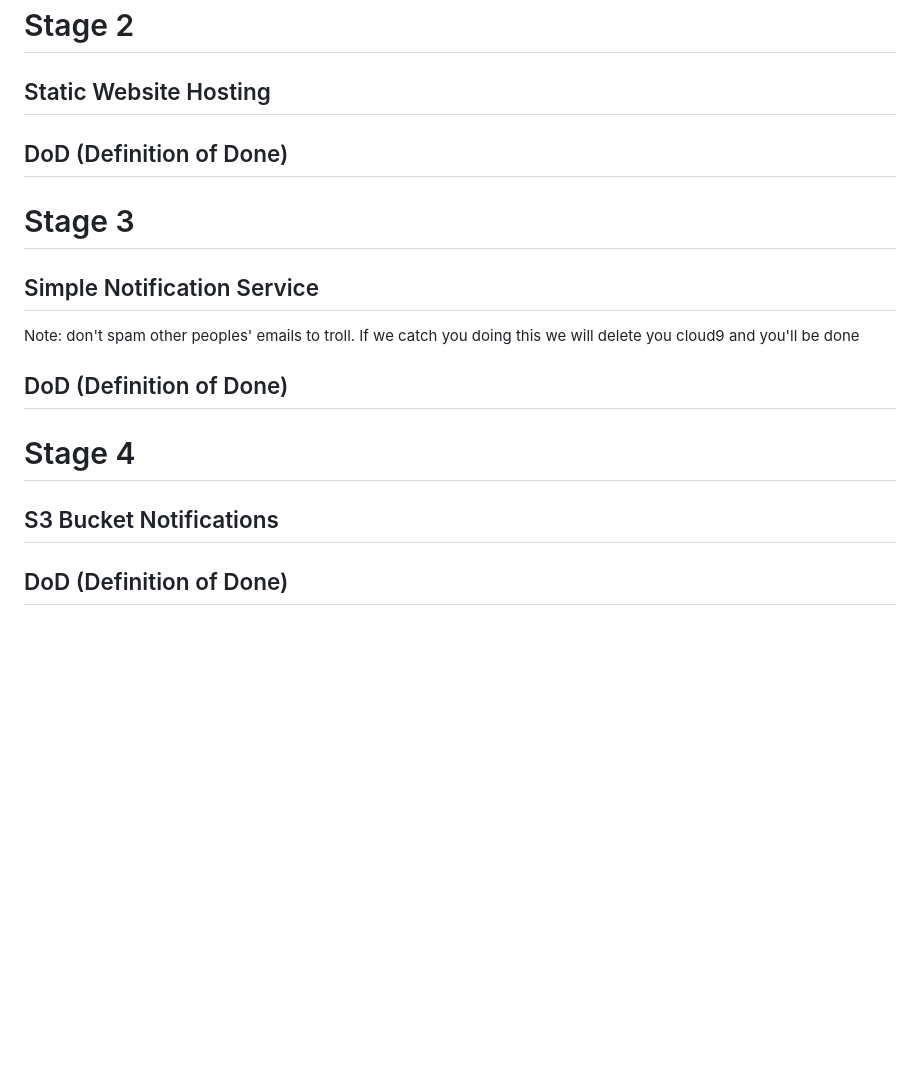
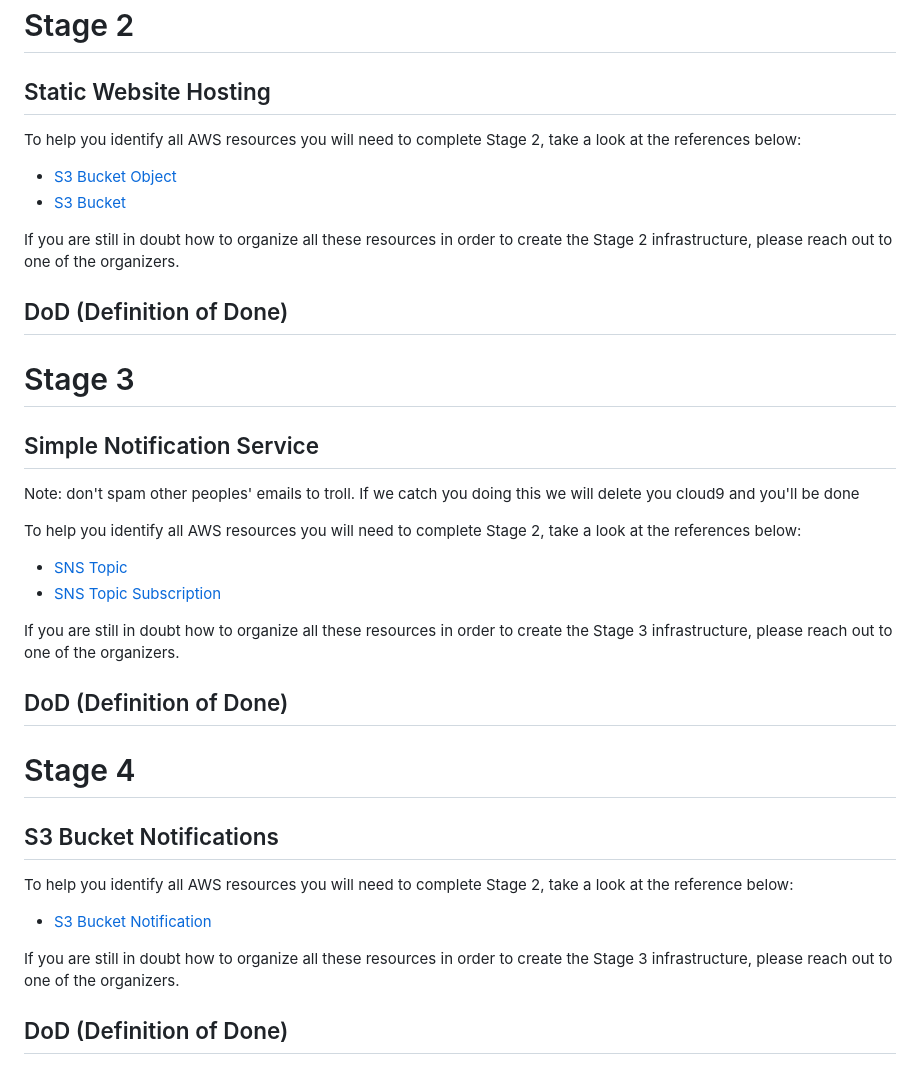
Before and after one commit to AppHackTF2021/apphack-workshop, a Markdown page: README.md, the part around the change printed below. Rendered like a GitHub page; blank space fills up the shorter version.

Commit message:
added references

```diff
--- a/README.md
+++ b/README.md
@@ -168,6 +168,13 @@ You will have completed the first Stage if you go to your web browser, navigate
 
 ## Static Website Hosting
 
+To help you identify all AWS resources you will need to complete Stage 2, take a look at the references below:
+
+* [S3 Bucket Object](https://registry.terraform.io/providers/hashicorp/aws/latest/docs/resources/s3_bucket_object)
+* [S3 Bucket](https://registry.terraform.io/providers/hashicorp/aws/latest/docs/resources/s3_bucket#static-website-hosting)
+
+If you are still in doubt how to organize all these resources in order to create the Stage 2 infrastructure, please reach out to one of the organizers.
+
 ## DoD (Definition of Done)
 
 # Stage 3
@@ -176,11 +183,24 @@ You will have completed the first Stage if you go to your web browser, navigate
 
 Note: don't spam other peoples' emails to troll. If we catch you doing this we will delete you cloud9 and you'll be done
 
+To help you identify all AWS resources you will need to complete Stage 2, take a look at the references below:
+
+* [SNS Topic](https://registry.terraform.io/providers/hashicorp/aws/latest/docs/resources/sns_topic)
+* [SNS Topic Subscription](https://registry.terraform.io/providers/hashicorp/aws/latest/docs/resources/sns_topic_subscription)
+
+If you are still in doubt how to organize all these resources in order to create the Stage 3 infrastructure, please reach out to one of the organizers.
+
 ## DoD (Definition of Done)
 
 # Stage 4
 
 ## S3 Bucket Notifications
+
+To help you identify all AWS resources you will need to complete Stage 2, take a look at the reference below:
+
+* [S3 Bucket Notification](https://registry.terraform.io/providers/hashicorp/aws/latest/docs/resources/s3_bucket_notification)
+
+If you are still in doubt how to organize all these resources in order to create the Stage 3 infrastructure, please reach out to one of the organizers.
 
 ## DoD (Definition of Done)
 
```
Also changed, not shown: other parts of README.md (+3 -3 lines), images/stage-1.png (added), 1 other file.
